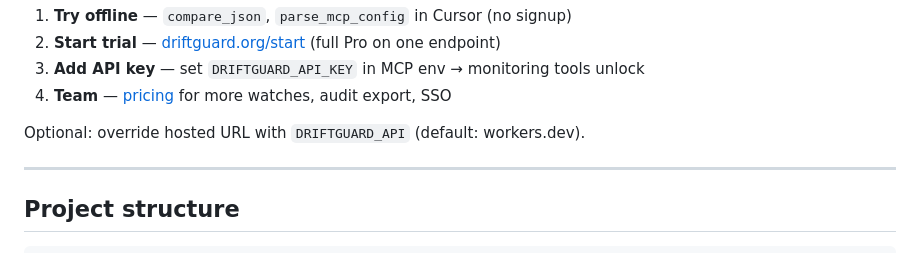
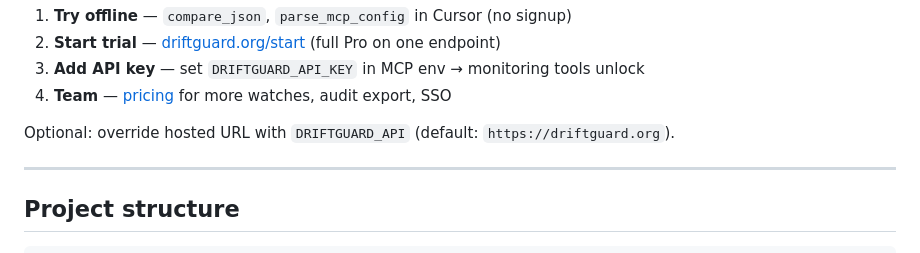
Before and after one commit to Drift-Guard/driftguard, a Markdown page: README.md, the part around the change. Rendered like a GitHub page.

Commit message:
Fix default hosted API URL in README to driftguard.org.

```diff
--- a/README.md
+++ b/README.md
@@ -111,7 +111,7 @@ Full model: [docs/CI.md](docs/CI.md)
 3. **Add API key** — set `DRIFTGUARD_API_KEY` in MCP env → monitoring tools unlock
 4. **Team** — [pricing](https://driftguard.org/pricing) for more watches, audit export, SSO
 
-Optional: override hosted URL with `DRIFTGUARD_API` (default: workers.dev).
+Optional: override hosted URL with `DRIFTGUARD_API` (default: `https://driftguard.org`).
 
 ---
 
```
